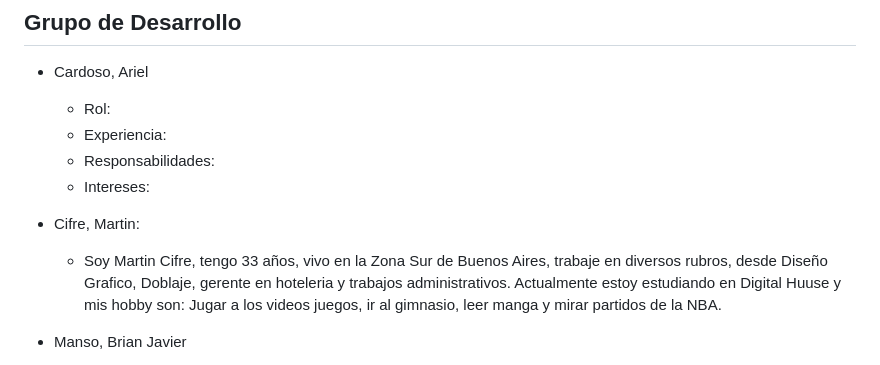
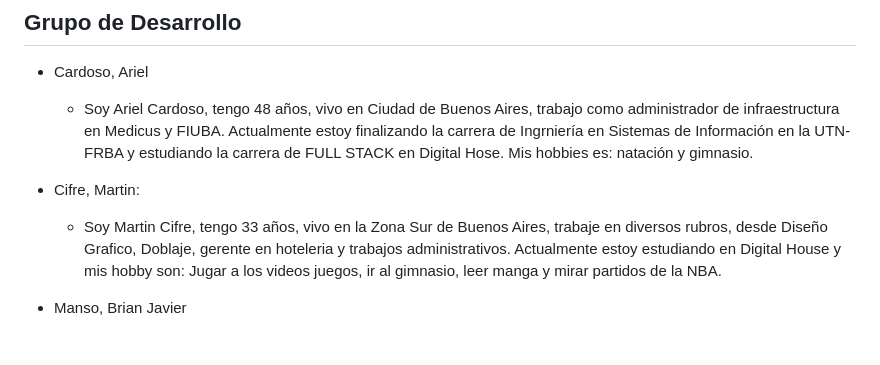
Before and after one commit to Martin-Cifre/IntegradorDigital, a Markdown page: README.md, the part around the change. GitHub-like rendering.

Commit message:
Agregué mi perfil

```diff
--- a/README.md
+++ b/README.md
@@ -18,13 +18,10 @@ Algunas de las páginas web en las que nos basamos para desarrollar Game Quest S
 ## Grupo de Desarrollo
 
 - Cardoso, Ariel
-  - Rol:
-  - Experiencia:
-  - Responsabilidades:
-  - Intereses:
+  - Soy Ariel Cardoso, tengo 48 años, vivo en Ciudad de Buenos Aires, trabajo como administrador de infraestructura en Medicus y FIUBA. Actualmente estoy finalizando la carrera de Ingrniería en Sistemas de Información en la UTN-FRBA y estudiando la carrera de FULL STACK en Digital Hose. Mis hobbies es: natación y gimnasio.
 
 - Cifre, Martin:
-  - Soy Martin Cifre, tengo 33 años, vivo en la Zona Sur de Buenos Aires, trabaje en diversos rubros, desde Diseño Grafico, Doblaje, gerente en hoteleria y trabajos administrativos.  Actualmente estoy estudiando en Digital Huuse y mis hobby son: Jugar a los videos juegos, ir al gimnasio, leer manga y mirar partidos de la NBA.
+  - Soy Martin Cifre, tengo 33 años, vivo en la Zona Sur de Buenos Aires, trabaje en diversos rubros, desde Diseño Grafico, Doblaje, gerente en hoteleria y trabajos administrativos.  Actualmente estoy estudiando en Digital House y mis hobby son: Jugar a los videos juegos, ir al gimnasio, leer manga y mirar partidos de la NBA.
 
 - Manso, Brian Javier
   - Soy Brian Javier Manso, tengo 21, vivo en Buenos Aire trabajo como cadete en una fermacia, anteriormente estudiaba ingenieria en sitemas en la UTN. Actualmente estoy estudiando en Digital House, mis hobby son jugar al futbol y jugar videojuegos.
```
